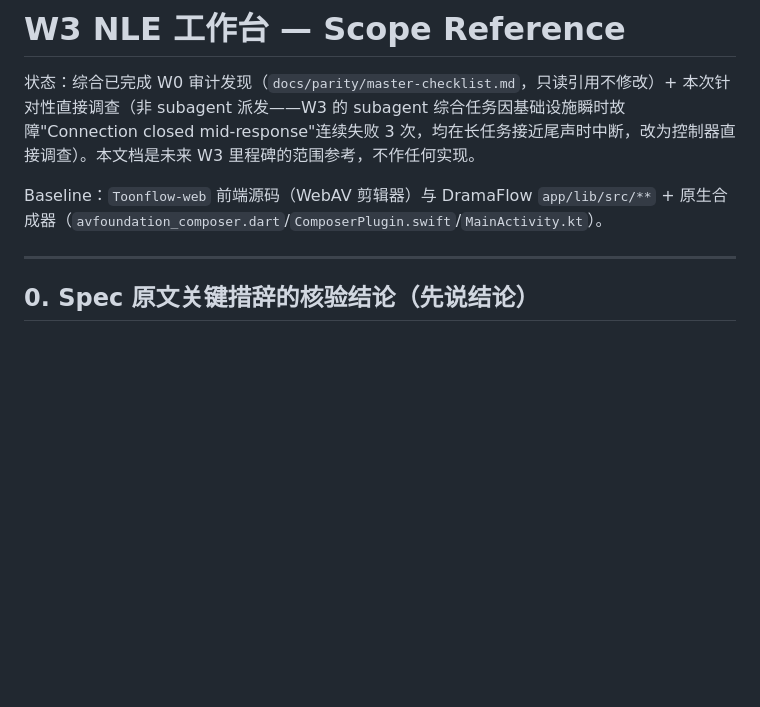
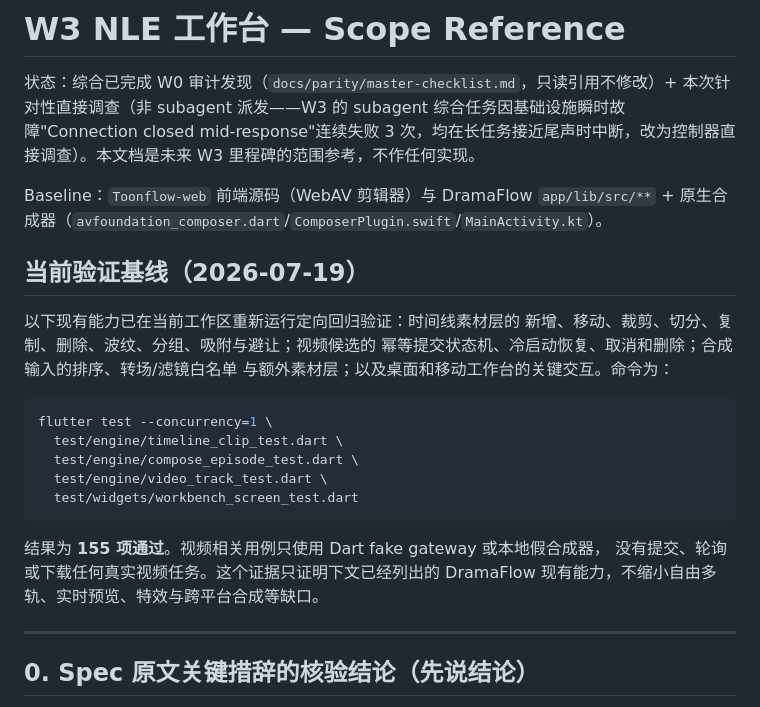
Before and after one commit to luuuuke88/dramaflow, a Markdown page: docs/parity/w3-nle-reference.md, the part around the change. GitHub-like rendering; blank space fills up the shorter version.

Commit message:
docs(parity): record current NLE verification baseline

````diff
--- a/docs/parity/w3-nle-reference.md
+++ b/docs/parity/w3-nle-reference.md
@@ -3,6 +3,25 @@
 状态：综合已完成 W0 审计发现（`docs/parity/master-checklist.md`，只读引用不修改）+ 本次针对性直接调查（非 subagent 派发——W3 的 subagent 综合任务因基础设施瞬时故障"Connection closed mid-response"连续失败 3 次，均在长任务接近尾声时中断，改为控制器直接调查）。本文档是未来 W3 里程碑的范围参考，不作任何实现。
 
 Baseline：`Toonflow-web` 前端源码（WebAV 剪辑器）与 DramaFlow `app/lib/src/**` + 原生合成器（`avfoundation_composer.dart`/`ComposerPlugin.swift`/`MainActivity.kt`）。
+
+## 当前验证基线（2026-07-19）
+
+以下现有能力已在当前工作区重新运行定向回归验证：时间线素材层的
+新增、移动、裁剪、切分、复制、删除、波纹、分组、吸附与避让；视频候选的
+幂等提交状态机、冷启动恢复、取消和删除；合成输入的排序、转场/滤镜白名单
+与额外素材层；以及桌面和移动工作台的关键交互。命令为：
+
+```sh
+flutter test --concurrency=1 \
+  test/engine/timeline_clip_test.dart \
+  test/engine/compose_episode_test.dart \
+  test/engine/video_track_test.dart \
+  test/widgets/workbench_screen_test.dart
+```
+
+结果为 **155 项通过**。视频相关用例只使用 Dart fake gateway 或本地假合成器，
+没有提交、轮询或下载任何真实视频任务。这个证据只证明下文已经列出的
+DramaFlow 现有能力，不缩小自由多轨、实时预览、特效与跨平台合成等缺口。
 
 ---
 
````
